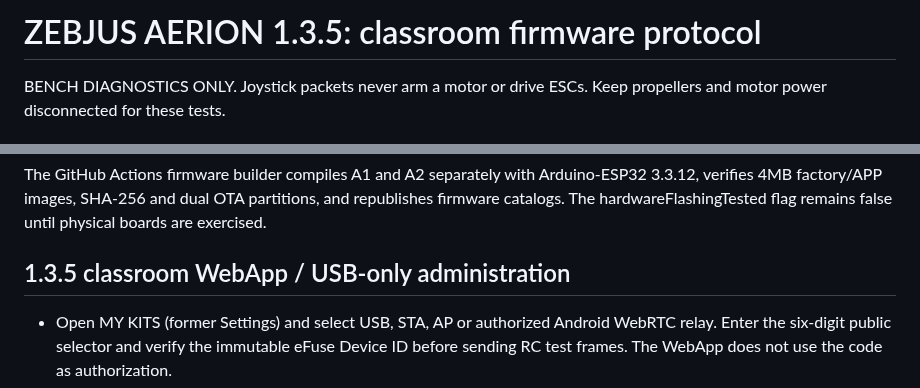
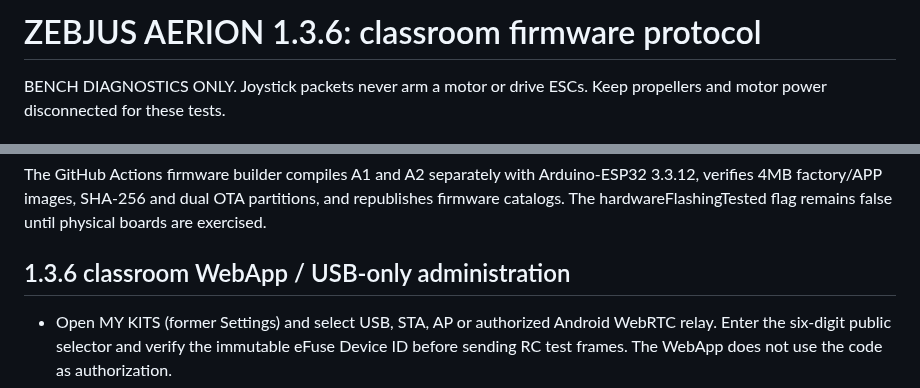
Before and after one commit to chilchiltrips-boop/dronelab, a Markdown page: docs/CLASSROOM_AERION_FIRMWARE.md, 2 parts joined by grey strips. Rendered like a GitHub page.

Commit message:
chore(release): sync A1/A2 1.3.6 firmware, web catalog cache and CI checks

```diff
--- a/docs/CLASSROOM_AERION_FIRMWARE.md
+++ b/docs/CLASSROOM_AERION_FIRMWARE.md
@@ -1,4 +1,4 @@
-# ZEBJUS AERION 1.3.5: classroom firmware protocol
+# ZEBJUS AERION 1.3.6: classroom firmware protocol
 
 BENCH DIAGNOSTICS ONLY. Joystick packets never arm a motor or drive ESCs. Keep propellers and motor power disconnected for these tests.
 
@@ -56,7 +56,7 @@ Compile both A1 and A2; verify matching Factory and APP firmware images, checksu
 
 The GitHub Actions firmware builder compiles A1 and A2 separately with Arduino-ESP32 3.3.12, verifies 4MB factory/APP images, SHA-256 and dual OTA partitions, and republishes firmware catalogs. The hardwareFlashingTested flag remains false until physical boards are exercised.
 
-## 1.3.5 classroom WebApp / USB-only administration
+## 1.3.6 classroom WebApp / USB-only administration
 
 - Open MY KITS (former Settings) and select USB, STA, AP or authorized Android WebRTC relay. Enter the six-digit public selector and verify the immutable eFuse Device ID before sending RC test frames. The WebApp does not use the code as authorization.
 - USB admin provisioning only (physical possession required): `ZJADMIN,GET`, `ZJADMIN,NAME,Classroom-A-07`, `ZJKIT,CODE,482716`, `ZJADMIN,APNAME,ZEBJUS-AERION-A1`, `ZJADMIN,APPASS,12345678`, `ZJADMIN,ROTATE_KEY,CONFIRM`, `ZJADMIN,FACTORY_RESET,CONFIRM`. Critical reset/key changes require explicit confirmation in the WebApp. Changes to AP credentials or code take effect after reboot.
```
